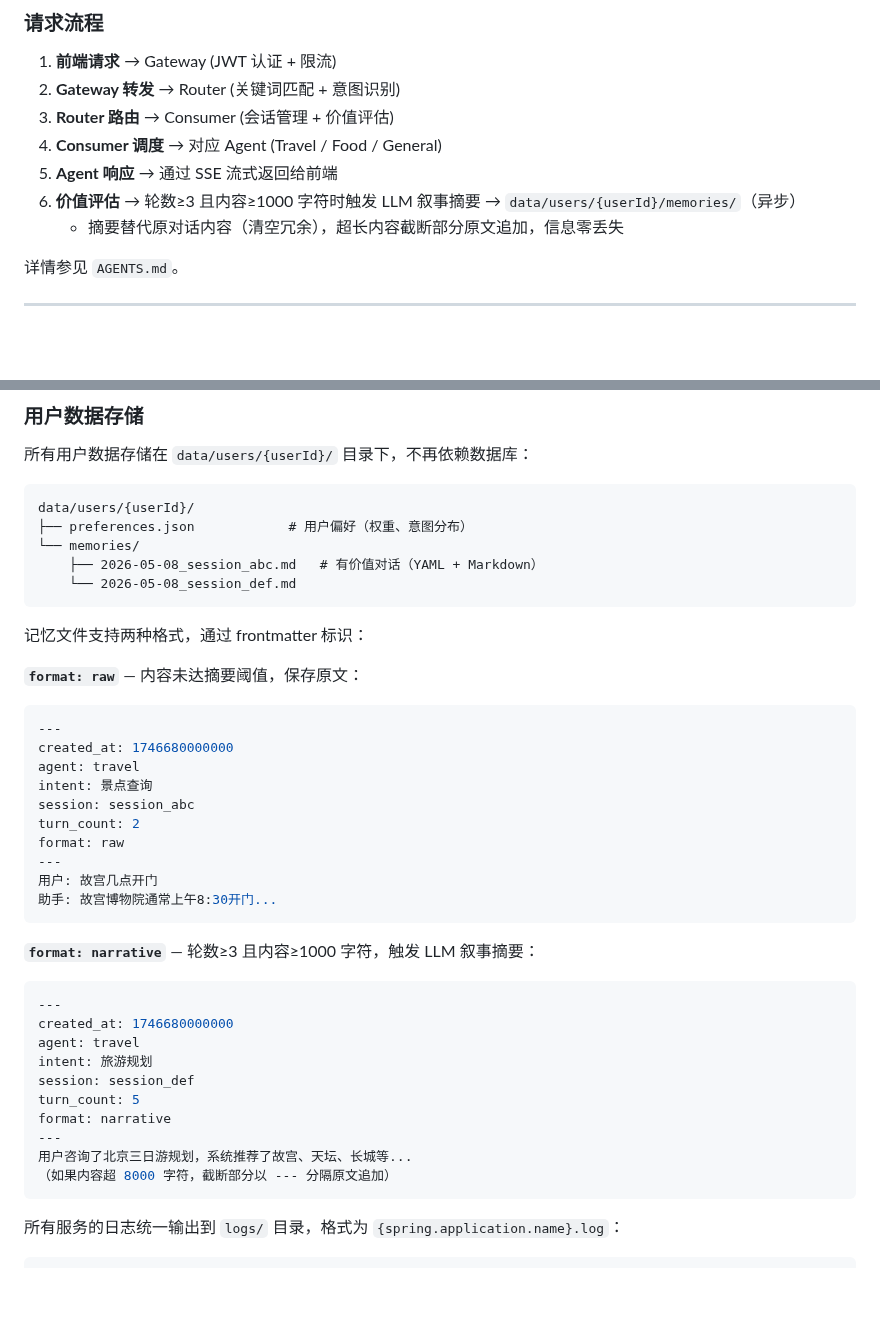
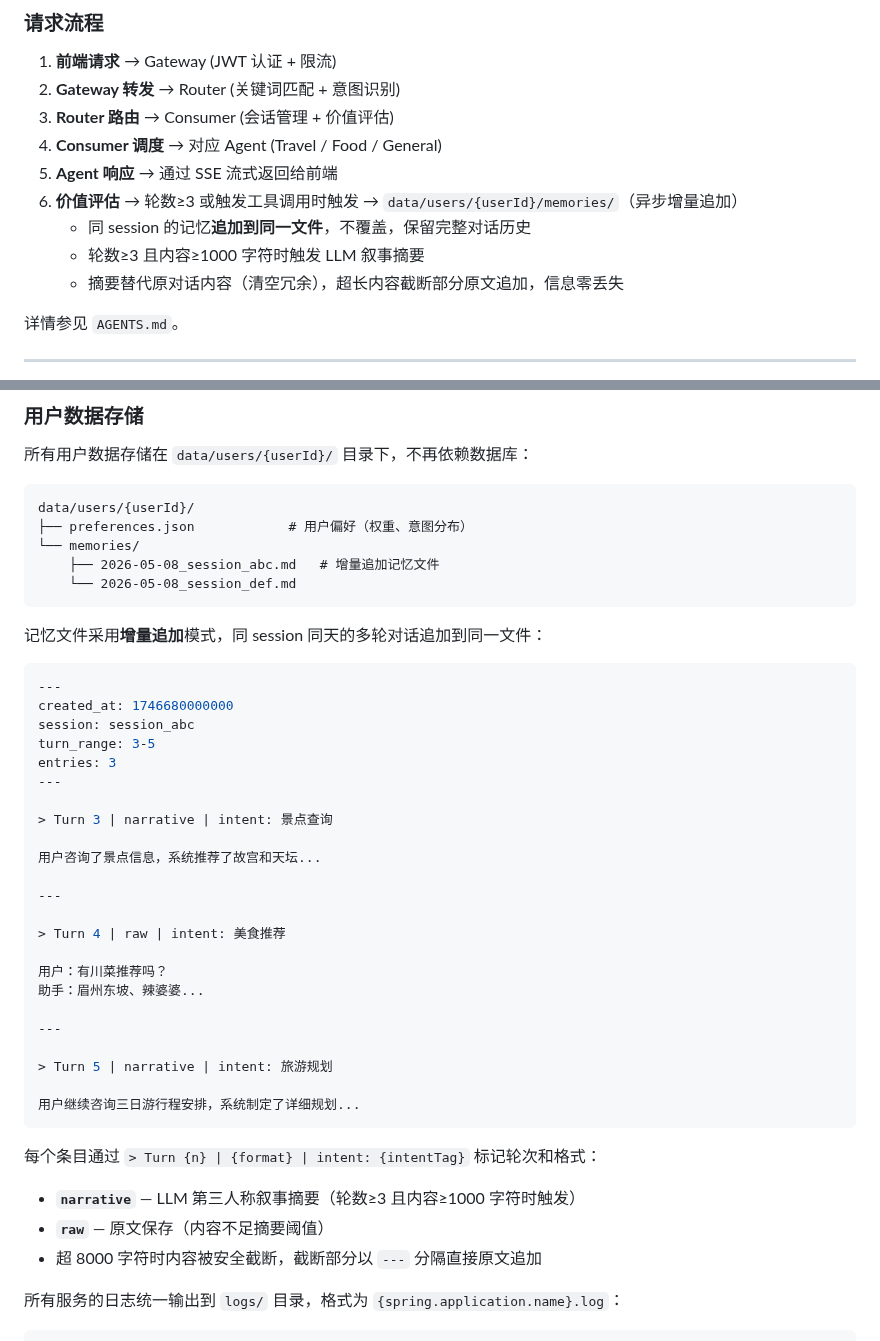
Before and after one commit to Yu-hk/SmartAssistant, a Markdown page: README.md, 2 parts joined by grey strips. GitHub-like rendering; blank space fills up the shorter version.

Commit message:
docs: README 记忆文件格式更新为增量追加模式

````diff
--- a/README.md
+++ b/README.md
@@ -100,7 +100,9 @@ SmartAssistant 是一个多智能体对话系统，基于 **Spring AI Alibaba**
 3. **Router 路由** → Consumer (会话管理 + 价值评估)
 4. **Consumer 调度** → 对应 Agent (Travel / Food / General)
 5. **Agent 响应** → 通过 SSE 流式返回给前端
-6. **价值评估** → 轮数≥3 且内容≥1000 字符时触发 LLM 叙事摘要 → `data/users/{userId}/memories/`（异步）
+6. **价值评估** → 轮数≥3 或触发工具调用时触发 → `data/users/{userId}/memories/`（异步增量追加）
+   - 同 session 的记忆**追加到同一文件**，不覆盖，保留完整对话历史
+   - 轮数≥3 且内容≥1000 字符时触发 LLM 叙事摘要
    - 摘要替代原对话内容（清空冗余），超长内容截断部分原文追加，信息零丢失
 
 详情参见 `AGENTS.md`。
@@ -399,39 +401,42 @@ smart-assistant-{service}/src/main/resources/
 data/users/{userId}/
 ├── preferences.json            # 用户偏好（权重、意图分布）
 └── memories/
-    ├── 2026-05-08_session_abc.md   # 有价值对话（YAML + Markdown）
+    ├── 2026-05-08_session_abc.md   # 增量追加记忆文件
     └── 2026-05-08_session_def.md
 ```
 
-记忆文件支持两种格式，通过 frontmatter 标识：
+记忆文件采用**增量追加**模式，同 session 同天的多轮对话追加到同一文件：
 
-**`format: raw`** — 内容未达摘要阈值，保存原文：
 ```yaml
 ---
 created_at: 1746680000000
-agent: travel
-intent: 景点查询
 session: session_abc
-turn_count: 2
-format: raw
+turn_range: 3-5
+entries: 3
 ---
-用户: 故宫几点开门
-助手: 故宫博物院通常上午8:30开门...
+
+> Turn 3 | narrative | intent: 景点查询
+
+用户咨询了景点信息，系统推荐了故宫和天坛...
+
+---
+
+> Turn 4 | raw | intent: 美食推荐
+
+用户：有川菜推荐吗？
+助手：眉州东坡、辣婆婆...
+
+---
+
+> Turn 5 | narrative | intent: 旅游规划
+
+用户继续咨询三日游行程安排，系统制定了详细规划...
 ```
 
-**`format: narrative`** — 轮数≥3 且内容≥1000 字符，触发 LLM 叙事摘要：
-```yaml
----
-created_at: 1746680000000
-agent: travel
-intent: 旅游规划
-session: session_def
-turn_count: 5
-format: narrative
----
-用户咨询了北京三日游规划，系统推荐了故宫、天坛、长城等...
-（如果内容超 8000 字符，截断部分以 --- 分隔原文追加）
-```
+每个条目通过 `> Turn {n} | {format} | intent: {intentTag}` 标记轮次和格式：
+- **`narrative`** — LLM 第三人称叙事摘要（轮数≥3 且内容≥1000 字符时触发）
+- **`raw`** — 原文保存（内容不足摘要阈值）
+- 超 8000 字符时内容被安全截断，截断部分以 `---` 分隔直接原文追加
 
 所有服务的日志统一输出到 `logs/` 目录，格式为 `{spring.application.name}.log`：
 
````
